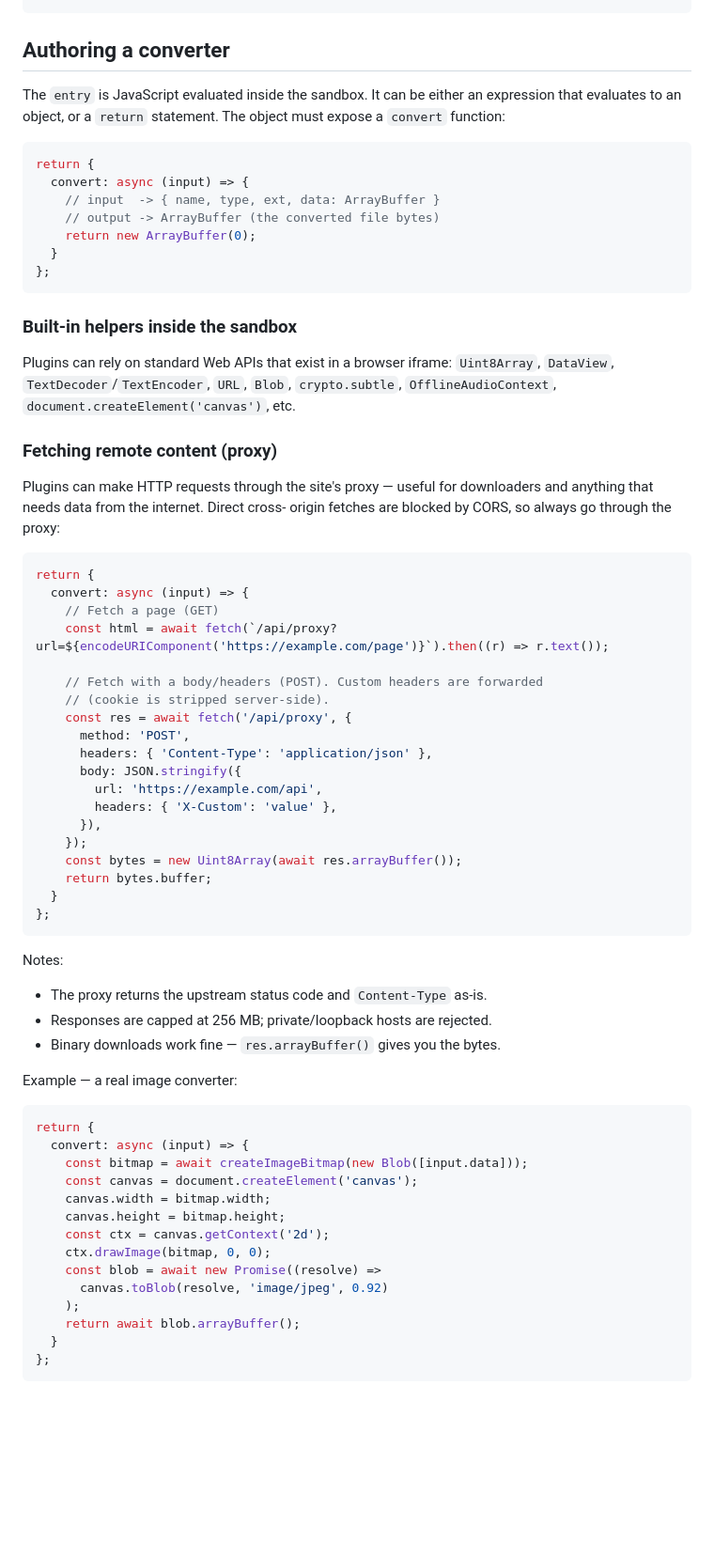
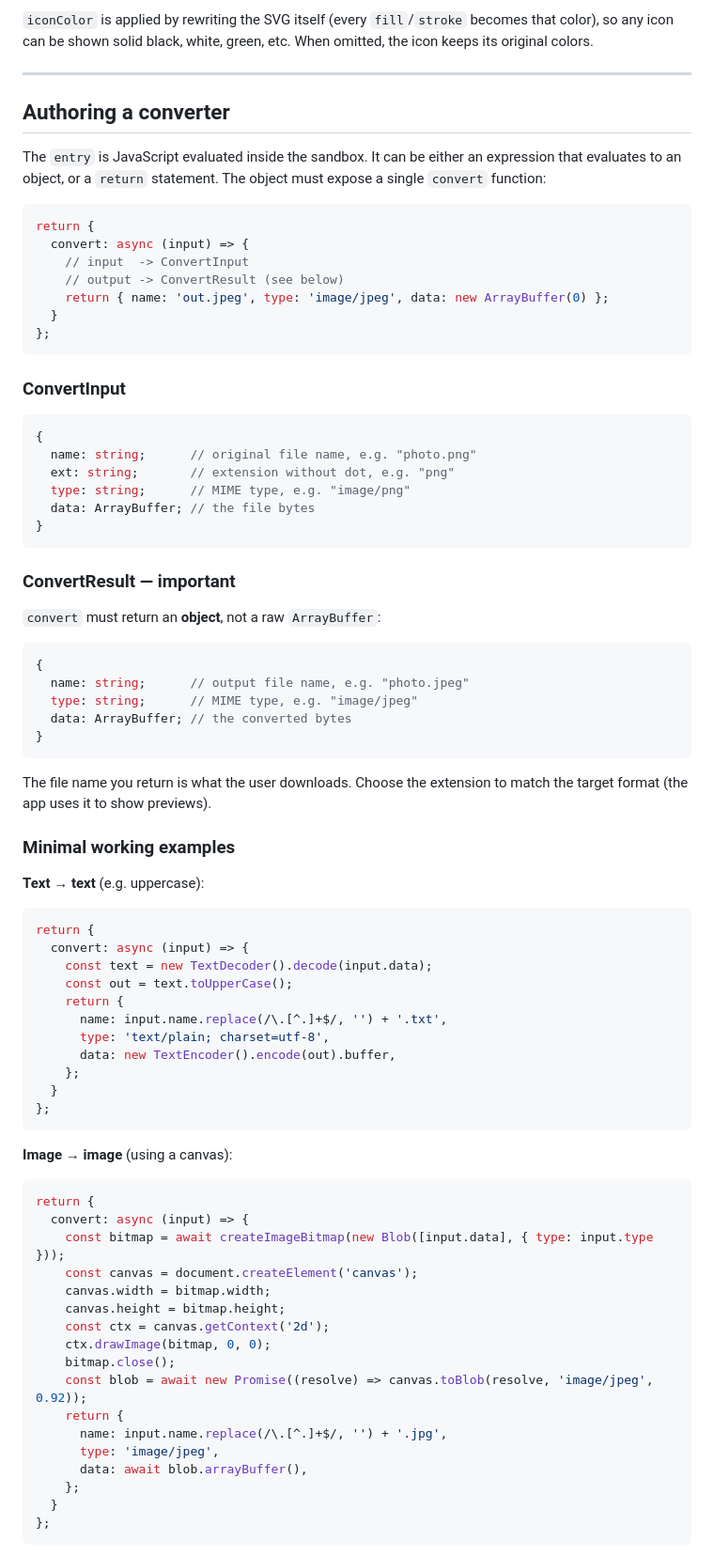
Before and after one commit to bryanrafaelbueno/delta.tools, a Markdown page: docs/PLUGIN_API.md, the part around one of its changes. Shown at 94% size. Drawn GitHub-style; blank space fills up the shorter version.

Commit message:
docs: rewrite Plugin API with accurate system documentation

````diff
--- a/docs/PLUGIN_API.md
+++ b/docs/PLUGIN_API.md
@@ -39,76 +69,89 @@ To embed your own SVG icon, inline the file and base64-encode it:
 ```
+
+`iconColor` is applied by rewriting the SVG itself (every `fill`/`stroke`
+becomes that color), so any icon can be shown solid black, white, green, etc.
+When omitted, the icon keeps its original colors.
+
+---
 
 ## Authoring a converter
 
 The `entry` is JavaScript evaluated inside the sandbox. It can be either an
 expression that evaluates to an object, or a `return` statement. The object
-must expose a `convert` function:
+must expose a single `convert` function:
 
 ```js
 return {
   convert: async (input) => {
-    // input  -> { name, type, ext, data: ArrayBuffer }
-    // output -> ArrayBuffer (the converted file bytes)
-    return new ArrayBuffer(0);
+    // input  -> ConvertInput
+    // output -> ConvertResult (see below)
+    return { name: 'out.jpeg', type: 'image/jpeg', data: new ArrayBuffer(0) };
   }
 };
 ```
 
-### Built-in helpers inside the sandbox
+### ConvertInput
 
-Plugins can rely on standard Web APIs that exist in a browser iframe:
-`Uint8Array`, `DataView`, `TextDecoder`/`TextEncoder`, `URL`, `Blob`,
-`crypto.subtle`, `OfflineAudioContext`, `document.createElement('canvas')`,
-etc.
+```ts
+{
+  name: string;      // original file name, e.g. "photo.png"
+  ext: string;       // extension without dot, e.g. "png"
+  type: string;      // MIME type, e.g. "image/png"
+  data: ArrayBuffer; // the file bytes
+}
+```
 
-### Fetching remote content (proxy)
+### ConvertResult — important
 
-Plugins can make HTTP requests through the site's proxy — useful for
-downloaders and anything that needs data from the internet. Direct cross-
-origin fetches are blocked by CORS, so always go through the proxy:
+`convert` must return an **object**, not a raw `ArrayBuffer`:
+
+```ts
+{
+  name: string;      // output file name, e.g. "photo.jpeg"
+  type: string;      // MIME type, e.g. "image/jpeg"
+  data: ArrayBuffer; // the converted bytes
+}
+```
+
+The file name you return is what the user downloads. Choose the extension to
+match the target format (the app uses it to show previews).
+
+### Minimal working examples
+
+**Text → text** (e.g. uppercase):
 
 ```js
 return {
   convert: async (input) => {
-    // Fetch a page (GET)
-    const html = await fetch(`/api/proxy?url=${encodeURIComponent('https://example.com/page')}`).then((r) => r.text());
-
-    // Fetch with a body/headers (POST). Custom headers are forwarded
-    // (cookie is stripped server-side).
-    const res = await fetch('/api/proxy', {
-      method: 'POST',
-      headers: { 'Content-Type': 'application/json' },
-      body: JSON.stringify({
-        url: 'https://example.com/api',
-        headers: { 'X-Custom': 'value' },
-      }),
-    });
-    const bytes = new Uint8Array(await res.arrayBuffer());
-    return bytes.buffer;
+    const text = new TextDecoder().decode(input.data);
+    const out = text.toUpperCase();
+    return {
+      name: input.name.replace(/\.[^.]+$/, '') + '.txt',
+      type: 'text/plain; charset=utf-8',
+      data: new TextEncoder().encode(out).buffer,
+    };
   }
 };
 ```
 
-Notes:
-- The proxy returns the upstream status code and `Content-Type` as-is.
-- Responses are capped at 256 MB; private/loopback hosts are rejected.
-- Binary downloads work fine — `res.arrayBuffer()` gives you the bytes.
-
-Example — a real image converter:
+**Image → image** (using a canvas):
 
 ```js
 return {
   convert: async (input) => {
-    const bitmap = await createImageBitmap(new Blob([input.data]));
+    const bitmap = await createImageBitmap(new Blob([input.data], { type: input.type }));
     const canvas = document.createElement('canvas');
     canvas.width = bitmap.width;
     canvas.height = bitmap.height;
     const ctx = canvas.getContext('2d');
     ctx.drawImage(bitmap, 0, 0);
-    const blob = await new Promise((resolve) =>
-      canvas.toBlob(resolve, 'image/jpeg', 0.92)
-    );
-    return await blob.arrayBuffer();
+    bitmap.close();
+    const blob = await new Promise((resolve) => canvas.toBlob(resolve, 'image/jpeg', 0.92));
+    return {
+      name: input.name.replace(/\.[^.]+$/, '') + '.jpg',
+      type: 'image/jpeg',
+      data: await blob.arrayBuffer(),
+    };
   }
 };
 ```
````
Also changed, not shown: other parts of docs/PLUGIN_API.md (+155 -31 lines).
